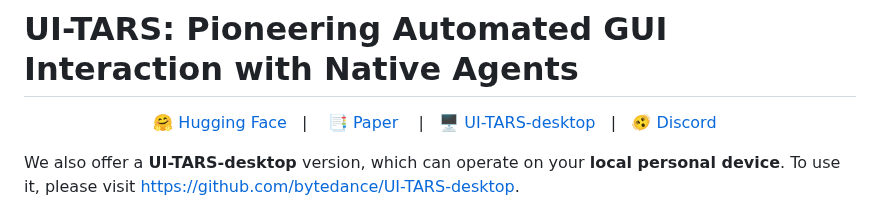
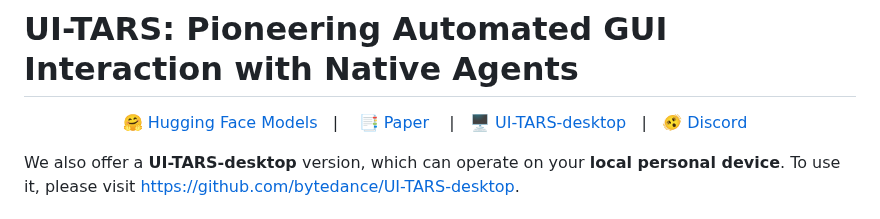
Before and after one commit to yji0728/UI-TARS, a Markdown page: README.md, the part around the change. Drawn GitHub-style.

```diff
--- a/README.md
+++ b/README.md
@@ -1,7 +1,7 @@
 # UI-TARS: Pioneering Automated GUI Interaction with Native Agents
 
 <p align="center">
-        🤗 <a href="https://huggingface.co/bytedance-research/UI-TARS-7B-SFT">Hugging Face</a>&nbsp&nbsp | &nbsp&nbsp 📑 <a href="https://arxiv.org/">Paper</a> &nbsp&nbsp  |&nbsp&nbsp</a>
+        🤗 <a href="https://huggingface.co/bytedance-research/UI-TARS-7B-SFT">Hugging Face Models</a>&nbsp&nbsp | &nbsp&nbsp 📑 <a href="https://arxiv.org/">Paper</a> &nbsp&nbsp  |&nbsp&nbsp</a>
 🖥️ <a href="https://github.com/bytedance/UI-TARS-desktop">UI-TARS-desktop</a>&nbsp&nbsp | &nbsp&nbsp🫨 <a href="https://discord.gg/txAE43ps">Discord</a>&nbsp&nbsp
 </p>
 
```
